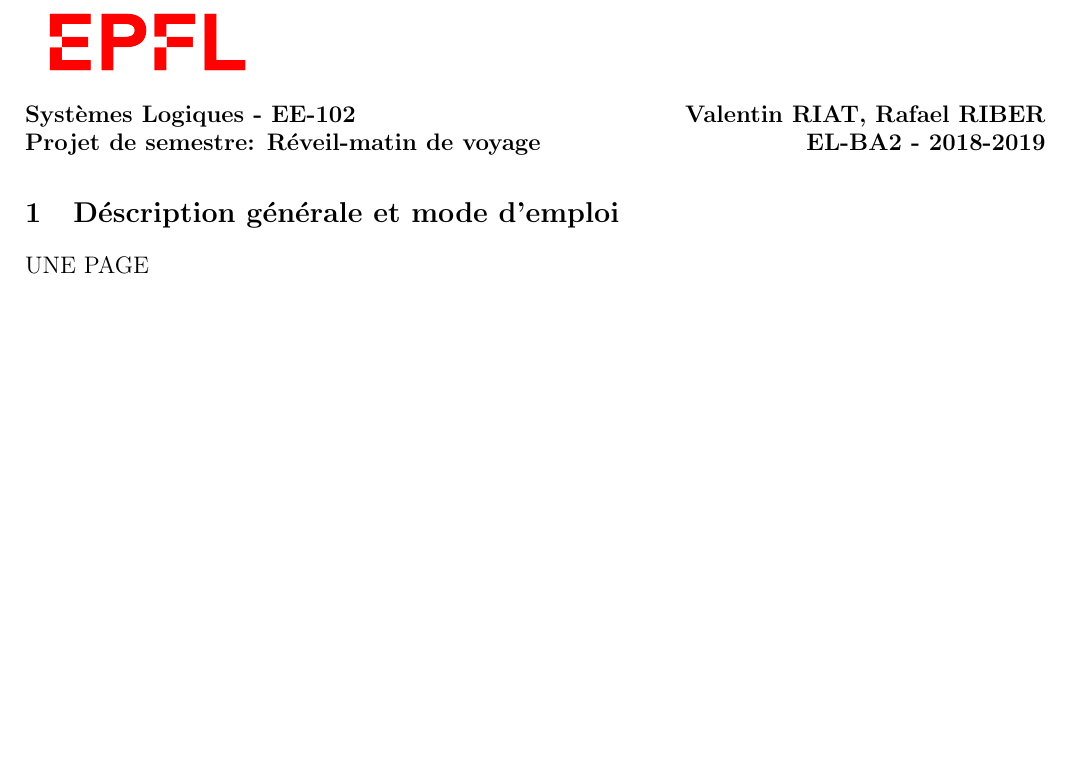
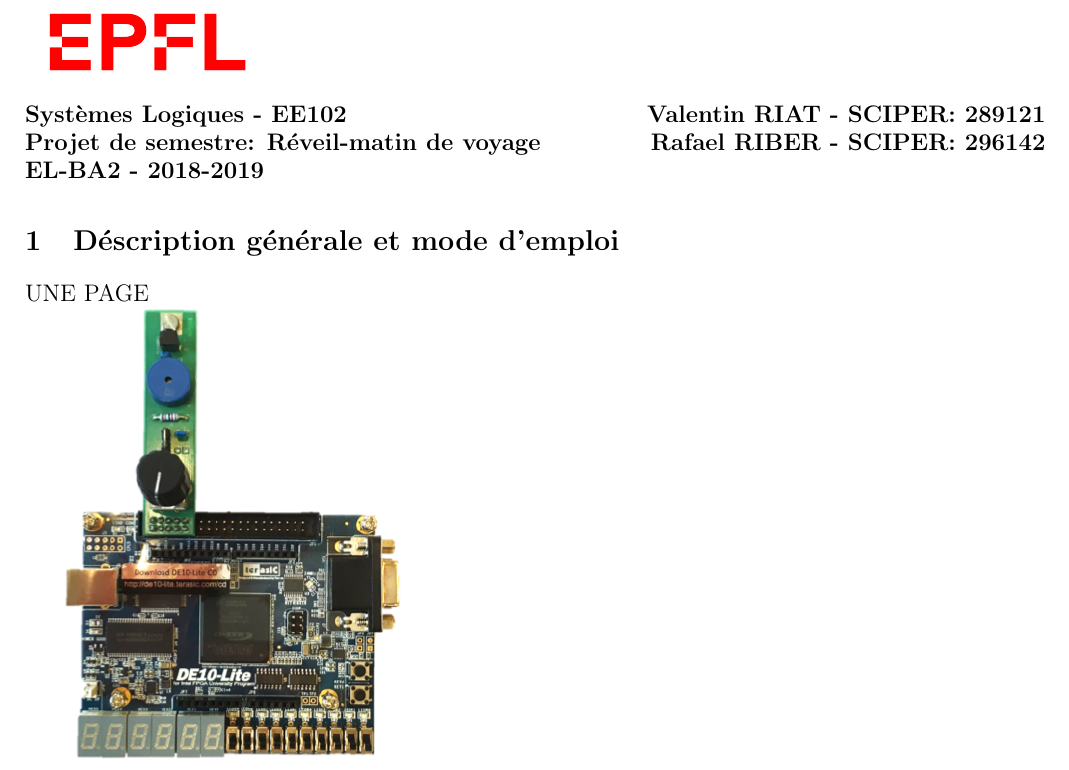
Before and after one commit to RafaelRiber/LogicAlarm, a LaTeX document (Report/RapportSysLog.tex): part of the page before the commit and part of page 1 of 2 after it, cut so that both start at the same text, the shorter picture padded with empty space. Compiled offline with pdfLaTeX.

Commit message:
Nice image courtesy of Ludovic

```diff
--- a/Report/RapportSysLog.tex
+++ b/Report/RapportSysLog.tex
@@ -23,11 +23,14 @@
 \begin{document}
 
 \noindent \includegraphics[scale=0.2]{figures/logo.png}\\
-\large \textbf{Systèmes Logiques - EE-102}\hfill \textbf{Valentin RIAT, Rafael RIBER}\\
- \hfill \large \textbf{Projet de semestre: Réveil-matin de voyage}\hfill \textbf{EL-BA2 - 2018-2019}
+\large \textbf{Systèmes Logiques - EE102}\hfill \textbf{Valentin RIAT - SCIPER: 289121}\\
+ \hfill \large \textbf{Projet de semestre: Réveil-matin de voyage}\hfill \textbf{Rafael RIBER - SCIPER: 296142}\\
+  \hfill \large \textbf{EL-BA2 - 2018-2019}
 
 \section{Déscription générale et mode d'emploi}
 UNE PAGE
+
+\includegraphics[scale=1]{figures/de10.png}
 
 \section{Solutions techniques}
 DEUX PAGES
```
Also changed, not shown: Report/RapportSysLog.pdf, Report/figures/de10.png (added).
